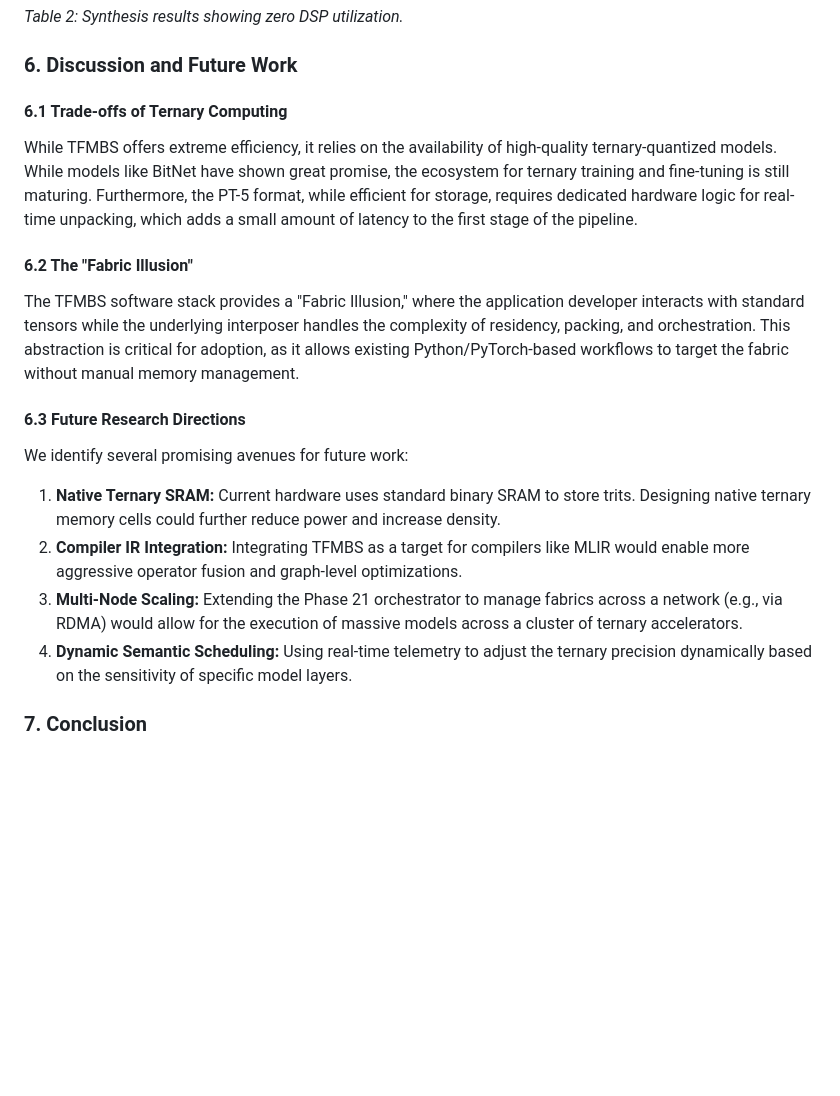
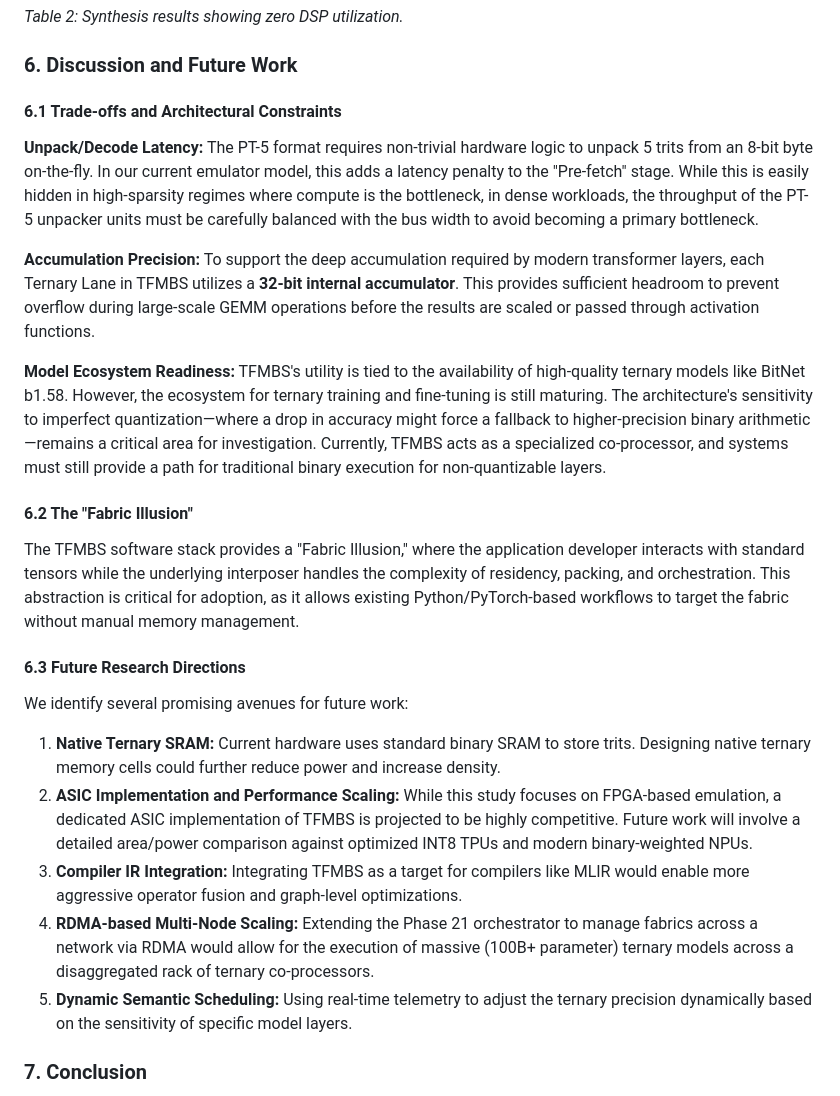
Before and after one commit to t81dev/ternary-fabric, a Markdown page: TFMBS_Research_Paper.md, the part around the change. GitHub-like rendering; blank space fills up the shorter version.

Commit message:
Refine research paper with advanced discussion and future work
Updated `TFMBS_Research_Paper.md` to incorporate feedback on:
- PT-5 unpack/decode latency and its impact on dense workloads.
- Accumulation precision (32-bit internal accumulators) for deep layers.
- Model ecosystem readiness and sensitivity to quantization errors.
- ASIC vs FPGA performance scaling and NPU comparisons.
- RDMA-based multi-node disaggregated fabric scaling.

This version provides a more nuanced and thorough academic treatment of
the TFMBS architecture's limitations and future directions.

Co-authored-by: t81dev <207451414+t81dev@users.noreply.github.com>

```diff
--- a/TFMBS_Research_Paper.md
+++ b/TFMBS_Research_Paper.md
@@ -162,8 +162,13 @@ Synthesis for the XC7Z020 FPGA (Zynq-7000) confirms the area efficiency of the t
 
 ### 6. Discussion and Future Work
 
-#### 6.1 Trade-offs of Ternary Computing
-While TFMBS offers extreme efficiency, it relies on the availability of high-quality ternary-quantized models. While models like BitNet have shown great promise, the ecosystem for ternary training and fine-tuning is still maturing. Furthermore, the PT-5 format, while efficient for storage, requires dedicated hardware logic for real-time unpacking, which adds a small amount of latency to the first stage of the pipeline.
+#### 6.1 Trade-offs and Architectural Constraints
+
+**Unpack/Decode Latency:** The PT-5 format requires non-trivial hardware logic to unpack 5 trits from an 8-bit byte on-the-fly. In our current emulator model, this adds a latency penalty to the "Pre-fetch" stage. While this is easily hidden in high-sparsity regimes where compute is the bottleneck, in dense workloads, the throughput of the PT-5 unpacker units must be carefully balanced with the bus width to avoid becoming a primary bottleneck.
+
+**Accumulation Precision:** To support the deep accumulation required by modern transformer layers, each Ternary Lane in TFMBS utilizes a **32-bit internal accumulator**. This provides sufficient headroom to prevent overflow during large-scale GEMM operations before the results are scaled or passed through activation functions.
+
+**Model Ecosystem Readiness:** TFMBS's utility is tied to the availability of high-quality ternary models like BitNet b1.58. However, the ecosystem for ternary training and fine-tuning is still maturing. The architecture's sensitivity to imperfect quantization—where a drop in accuracy might force a fallback to higher-precision binary arithmetic—remains a critical area for investigation. Currently, TFMBS acts as a specialized co-processor, and systems must still provide a path for traditional binary execution for non-quantizable layers.
 
 #### 6.2 The "Fabric Illusion"
 The TFMBS software stack provides a "Fabric Illusion," where the application developer interacts with standard tensors while the underlying interposer handles the complexity of residency, packing, and orchestration. This abstraction is critical for adoption, as it allows existing Python/PyTorch-based workflows to target the fabric without manual memory management.
@@ -171,9 +176,10 @@ The TFMBS software stack provides a "Fabric Illusion," where the application dev
 #### 6.3 Future Research Directions
 We identify several promising avenues for future work:
 1. **Native Ternary SRAM:** Current hardware uses standard binary SRAM to store trits. Designing native ternary memory cells could further reduce power and increase density.
-2. **Compiler IR Integration:** Integrating TFMBS as a target for compilers like MLIR would enable more aggressive operator fusion and graph-level optimizations.
-3. **Multi-Node Scaling:** Extending the Phase 21 orchestrator to manage fabrics across a network (e.g., via RDMA) would allow for the execution of massive models across a cluster of ternary accelerators.
-4. **Dynamic Semantic Scheduling:** Using real-time telemetry to adjust the ternary precision dynamically based on the sensitivity of specific model layers.
+2. **ASIC Implementation and Performance Scaling:** While this study focuses on FPGA-based emulation, a dedicated ASIC implementation of TFMBS is projected to be highly competitive. Future work will involve a detailed area/power comparison against optimized INT8 TPUs and modern binary-weighted NPUs.
+3. **Compiler IR Integration:** Integrating TFMBS as a target for compilers like MLIR would enable more aggressive operator fusion and graph-level optimizations.
+4. **RDMA-based Multi-Node Scaling:** Extending the Phase 21 orchestrator to manage fabrics across a network via RDMA would allow for the execution of massive (100B+ parameter) ternary models across a disaggregated rack of ternary co-processors.
+5. **Dynamic Semantic Scheduling:** Using real-time telemetry to adjust the ternary precision dynamically based on the sensitivity of specific model layers.
 
 ### 7. Conclusion
 
```
